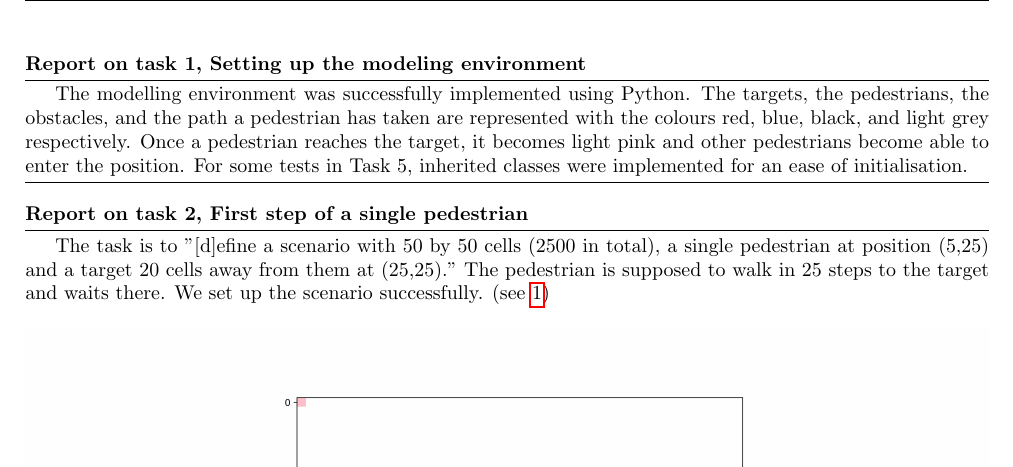
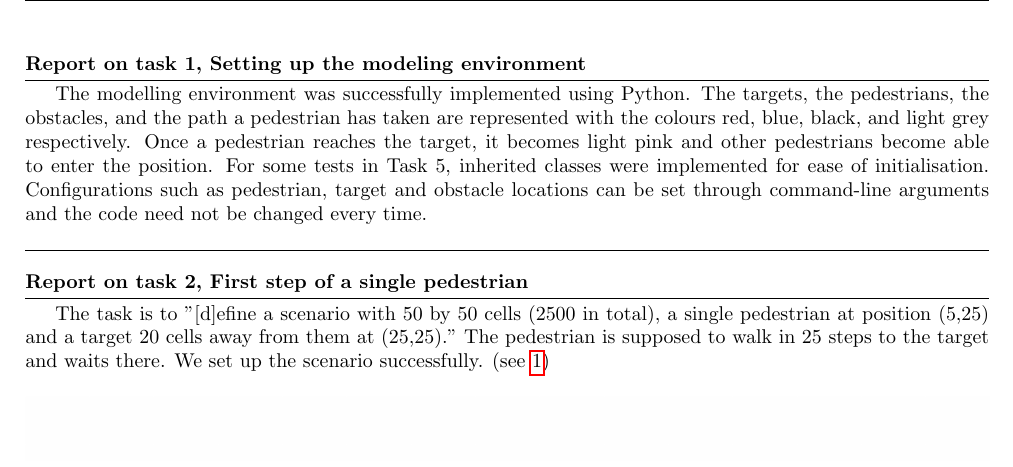
Before and after one commit to AhmadQasim/praktikum-ml-crowd-simulation, a LaTeX problem sheet (exercise_1/report/main.tex): part of page 2 of 15, cut so that both start at the same text. Compiled offline with pdfLaTeX.

Commit message:
addition to the report

```diff
--- a/exercise_1/report/main.tex
+++ b/exercise_1/report/main.tex
@@ -33,7 +33,7 @@
 \frontpage
 
 \begin{task}{1, Setting up the modeling environment}
-The modelling environment was successfully implemented using Python. The targets, the pedestrians, the obstacles, and the path a pedestrian has taken are represented with the colours red, blue, black, and light grey respectively. Once a pedestrian reaches the target, it becomes light pink and other pedestrians become able to enter the position. For some tests in Task 5, inherited classes were implemented for an ease of initialisation.
+The modelling environment was successfully implemented using Python. The targets, the pedestrians, the obstacles, and the path a pedestrian has taken are represented with the colours red, blue, black, and light grey respectively. Once a pedestrian reaches the target, it becomes light pink and other pedestrians become able to enter the position. For some tests in Task 5, inherited classes were implemented for ease of initialisation. Configurations such as pedestrian, target and obstacle locations can be set through command-line arguments and the code need not be changed every time. \\
 \end{task}
 \begin{task}{2, First step of a single pedestrian}
 The task is to "[d]efine a scenario with 50 by 50 cells (2500 in total), a single pedestrian at position (5,25) and a target 20 cells away from them at (25,25)." The pedestrian is supposed to walk in 25 steps to the target and waits there. We set up the scenario successfully. (see \ref{fig:start_2})
```
